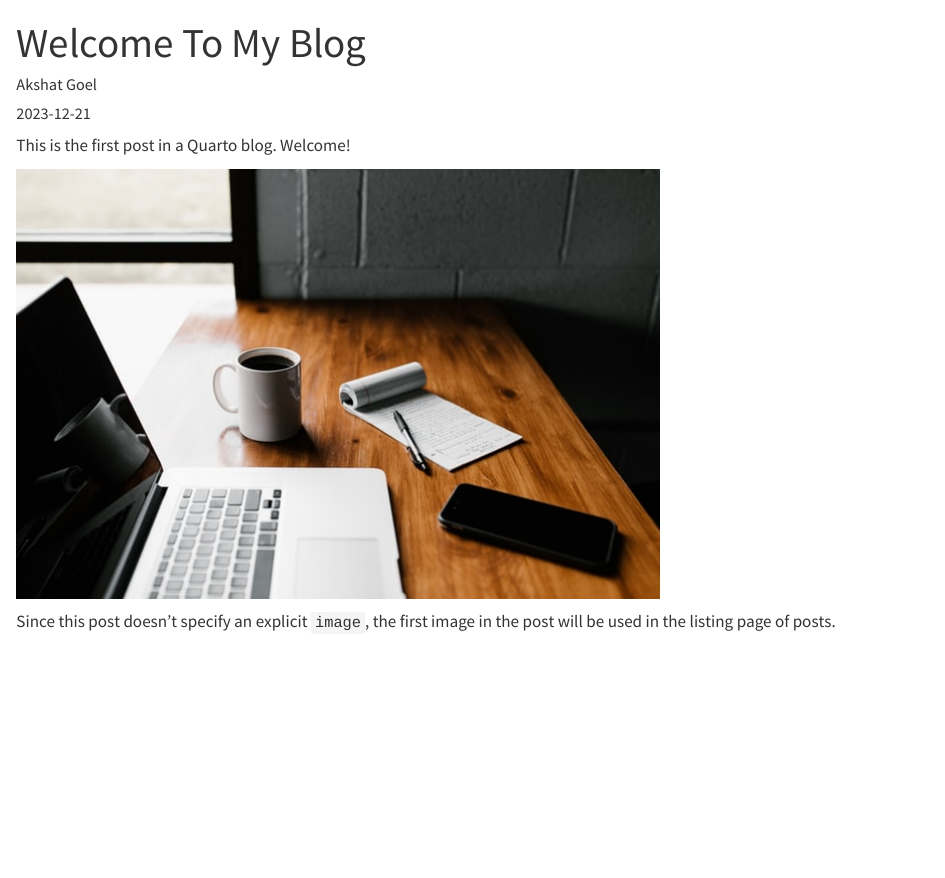
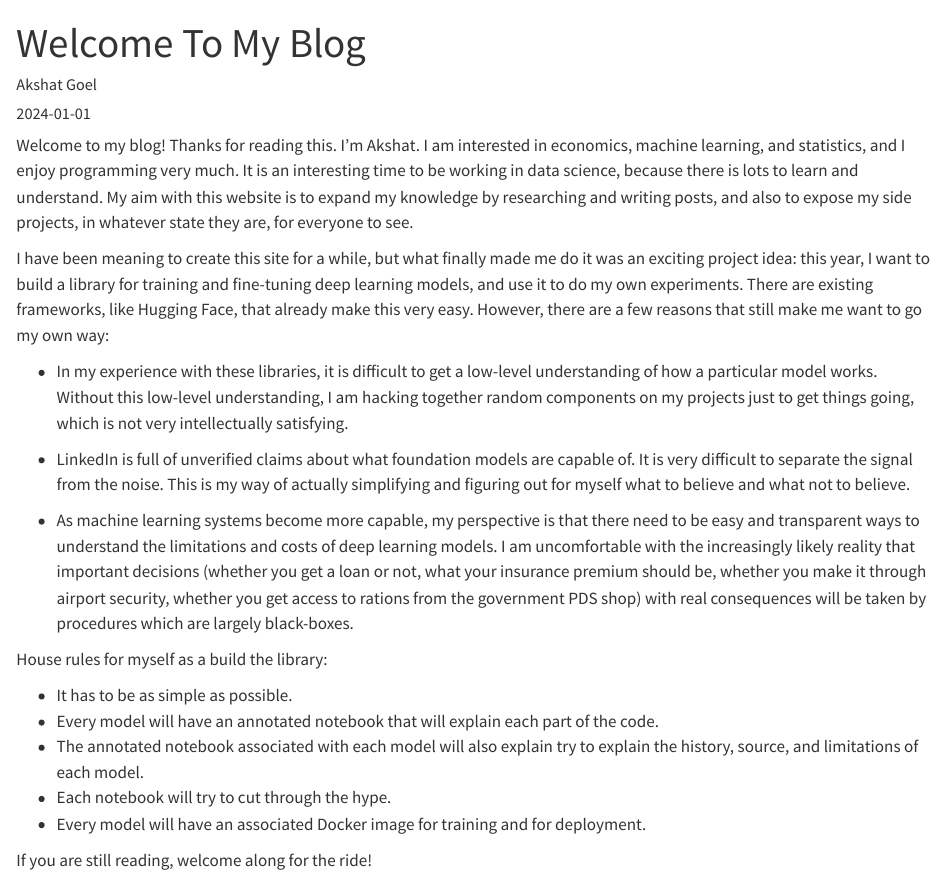
Before and after one commit to akshatgoel92/sunflower-blog, a Quarto document (posts/welcome/index.qmd): the page in a window 1100 px wide, from its top. Rendered offline with R 4.5, knitr and Pandoc in place of Quarto, with nearby package versions.

Commit message:
Bump welcome post

```diff
--- /dev/null
+++ b/_publish.yml
@@ -0,0 +1,4 @@
+- source: project
+  netlify:
+    - id: d5d01e3e-24b5-45fa-9871-cb8d6880ec82
+      url: 'https://inspiring-nougat-8e1b63.netlify.app'
--- a/posts/welcome/index.qmd
+++ b/posts/welcome/index.qmd
@@ -1,5 +1,6 @@
 ---
-title: "Welcome To My Blog"
-author: "Akshat Goel"
-date: "2023-12-21"
-categories: [news]
+title: Welcome To My Blog
+author: Akshat Goel
+date: '2024-01-01'
+categories:
+  - news
@@ -6,7 +18,22 @@ categories: [news]
 ---
 
-This is the first post in a Quarto blog. Welcome!
+Welcome to my blog! Thanks for reading this. I'm Akshat. I am interested in economics, machine learning, and statistics, and I enjoy programming very much. It is an interesting time to be working in data science, because there is lots to learn and understand. My aim with this website is to expand my knowledge by researching and writing posts, and also to expose my side projects, in whatever state they are, for everyone to see.
 
-![](thumbnail.jpg)
+I have been meaning to create this site for a while, but what finally made me do it was an exciting project idea: this year, I want to build a library for training and fine-tuning deep learning models, and use it to do my own experiments.
+There are existing frameworks, like Hugging Face, that already make this very easy. However, there are a few reasons that still make me want to go my own way:
 
-Since this post doesn't specify an explicit `image`, the first image in the post will be used in the listing page of posts.
+- In my experience with these libraries, it is difficult to get a low-level understanding of how a particular model works. Without this low-level understanding, I am hacking together random components on my projects just to get things going, which is not very intellectually satisfying.
+
+- LinkedIn is full of unverified claims about what foundation models are capable of. It is very difficult to separate the signal from the noise. This is my way of actually simplifying and figuring out for myself what to believe and what not to believe.
+
+- As machine learning systems become more capable, my perspective is that there need to be easy and transparent ways to understand the limitations and costs of deep learning models. I am uncomfortable with the increasingly likely reality that important decisions (whether you get a loan or not, what your insurance premium should be, whether you make it through airport security, whether you get access to rations from the government PDS shop) with real consequences will be taken by procedures which are largely black-boxes.
+
+House rules for myself as a build the library:
+
+- It has to be as simple as possible.
+- Every model will have an annotated notebook that will explain each part of the code.
+- The annotated notebook associated with each model will also explain try to explain the history, source, and limitations of each model.
+- Each notebook will try to cut through the hype.
+- Every model will have an associated Docker image for training and for deployment.
+
+If you are still reading, welcome along for the ride!
```
Also changed, not shown: posts/welcome/index.qmd (11 more changed lines), 5 other files.
